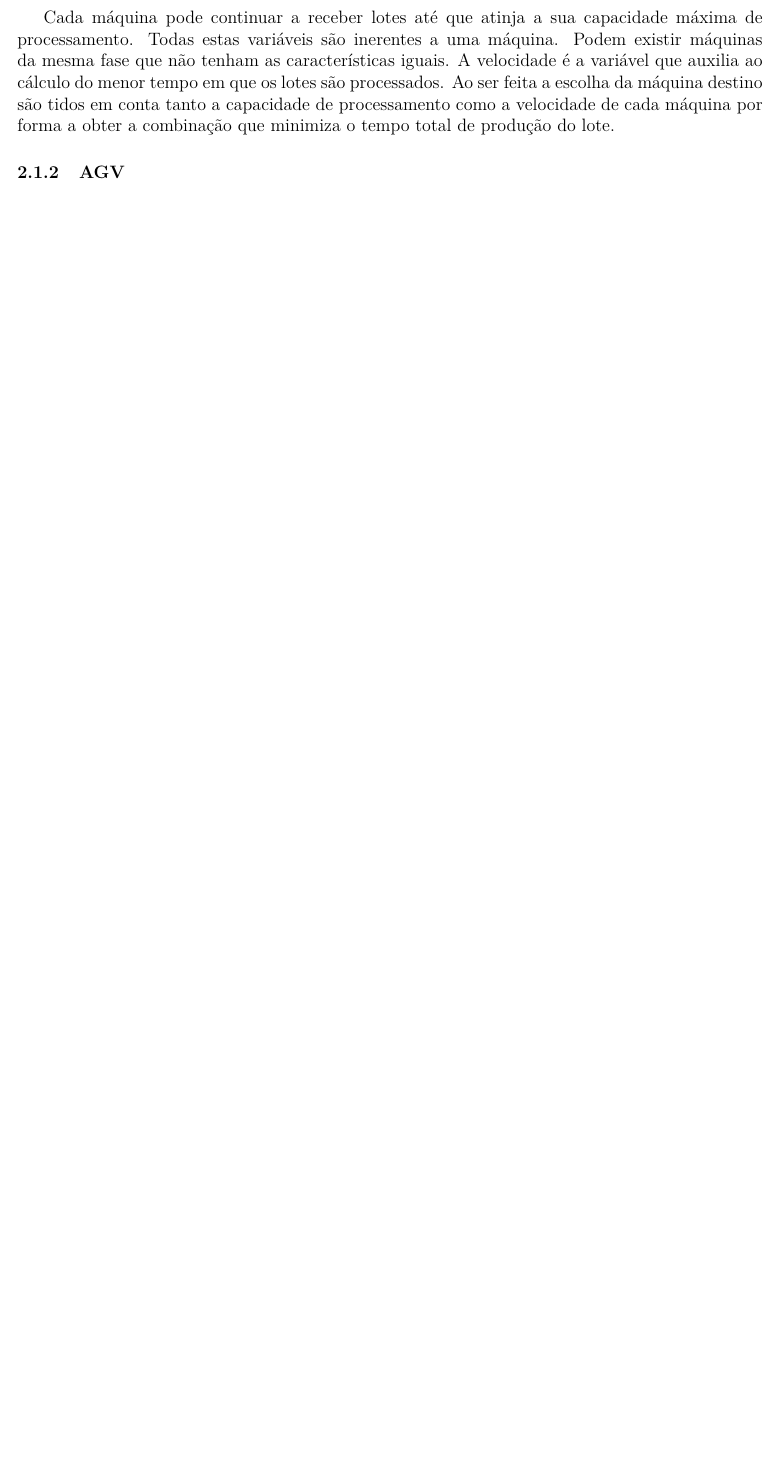
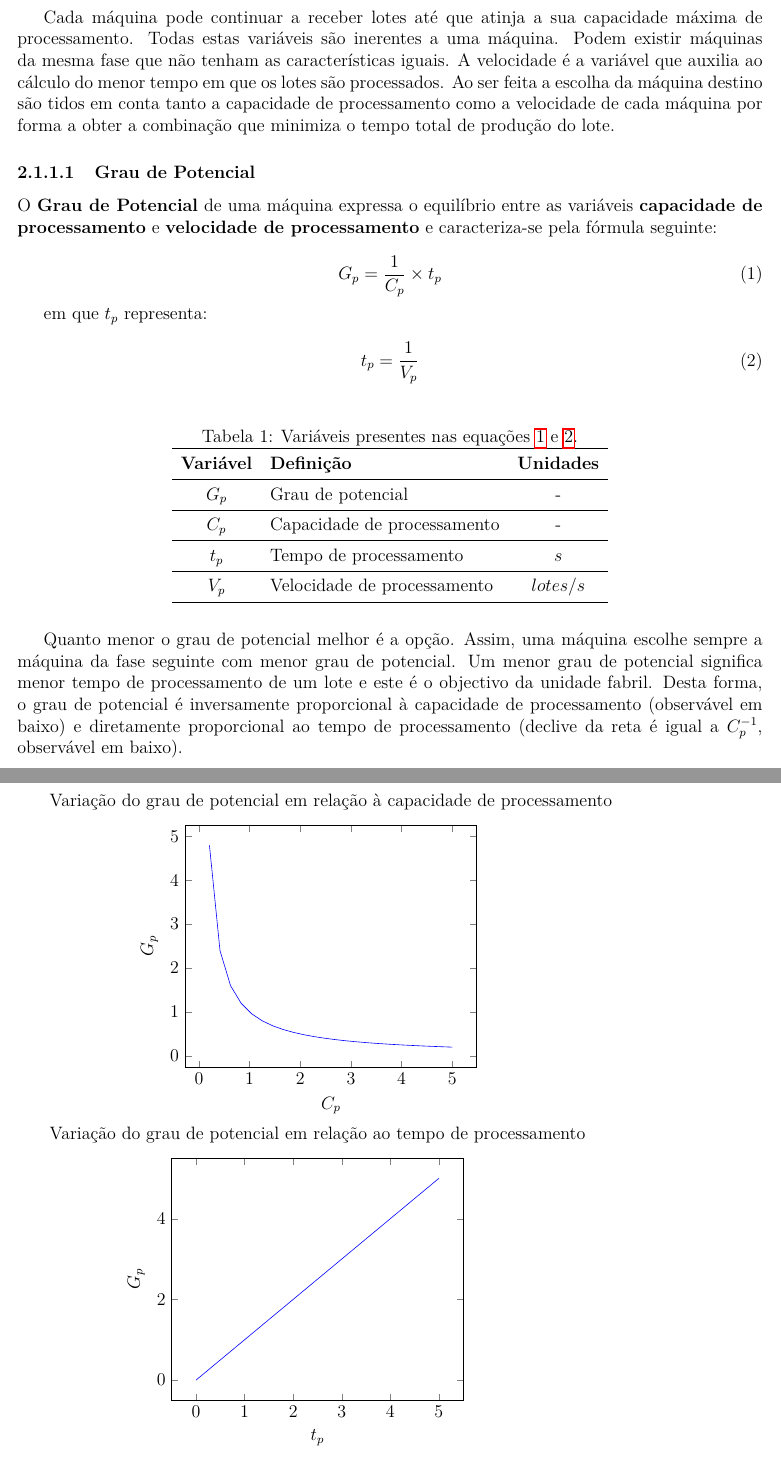
Before and after one commit to FilipaRamos/Dynamic-AGVs-Management-Simulation, a LaTeX document (Midterm Report/intercalarReport.tex): part of page 5 of 6 before the commit and two parts of pages 5 and 6 of 8 after it, the two joined at a grey line, cut so that both start at the same text, the shorter picture padded with empty space. Compiled offline with pdfLaTeX.

Commit message:
working on the report

```diff
--- a/Midterm Report/intercalarReport.tex
+++ b/Midterm Report/intercalarReport.tex
@@ -223,3 +264,54 @@ No processo de decisão sao tidas em conta as variáveis de cada máquina. Cada
 
 Cada máquina pode continuar a receber lotes até que atinja a sua capacidade máxima de processamento. Todas estas variáveis são inerentes a uma máquina. Podem existir máquinas da mesma fase que não tenham as características iguais. A velocidade é a variável que auxilia ao cálculo do menor tempo em que os lotes são processados. Ao ser feita a escolha da máquina destino são tidos em conta tanto a capacidade de processamento como a velocidade de cada máquina por forma a obter a combinação que minimiza o tempo total de produção do lote.
 
+\subsubsubsection{Grau de Potencial}
+
+O \textbf{Grau de Potencial} de uma máquina expressa o equilíbrio entre as variáveis \textbf{capacidade de processamento} e \textbf{velocidade de processamento} e caracteriza-se pela fórmula seguinte:
+
+\begin{equation}
+G_{p}=\frac{1}{C_{p}}\times t_{p}
+\label{eqG}
+\end{equation}
+
+em que $t_{p}$ representa:
+
+\begin{equation}
+t_{p}=\frac{1}{V_{p}}
+\label{eqT}
+\end{equation}
+
+\begin{table}[H]
+\centering
+\caption{Variáveis presentes nas equações \ref{eqG} e \ref{eqT}.}
+\label{my-label}
+\begin{tabular}{@{}p{2cm}ll@{}}
+\toprule
+\multicolumn{1}{c}{\textbf{Variável}} & \textbf{Definição}   & \multicolumn{1}{c}{\textbf{Unidades}} \\ \midrule
+\multicolumn{1}{c}{$G_{p}$} & Grau de potencial &  \multicolumn{1}{c}{-}  \\ \midrule
+\multicolumn{1}{c}{$C_{p}$} & Capacidade de processamento &  \multicolumn{1}{c}{-}  \\ \midrule
+\multicolumn{1}{c}{$t_{p}$} & Tempo de processamento      & \multicolumn{1}{c}{$s$} \\ \midrule
+\multicolumn{1}{c}{$V_{p}$} & Velocidade de processamento  & \multicolumn{1}{c}{$lotes/s$} \\ \bottomrule
+\end{tabular}
+\end{table}
+
+Quanto menor o grau de potencial melhor é a opção. Assim, uma máquina escolhe sempre a máquina da fase seguinte com menor grau de potencial. Um menor grau de potencial significa menor tempo de processamento de um lote e este é o objectivo da unidade fabril. Desta forma, o grau de potencial é inversamente proporcional à capacidade de processamento (observável em baixo) e diretamente proporcional ao tempo de processamento (declive da reta é igual a $C_{p}^{-1}$, observável em baixo).
+
+\begin{tikzpicture}
+\centering
+  \begin{axis}[
+    title=Variação do grau de potencial em relação à capacidade de processamento,
+    xlabel=$C_{p}$,
+    ylabel={$G_{p}$},
+  ]
+    \addplot[draw=blue][domain=0:5]{1/x};
+  \end{axis}\end{tikzpicture}
+
+\begin{tikzpicture}
+\centering
+  \begin{axis}[
+    title=Variação do grau de potencial em relação ao tempo de processamento,
+    xlabel=$t_{p}$,
+    ylabel={$G_{p}$},
+  ]
+    \addplot[draw=blue][domain=0:5]{x};
+  \end{axis}\end{tikzpicture}
```
Also changed, not shown: Midterm Report/intercalarReport.pdf, Midterm Report/intercalarReport.tex (60 more changed lines).
